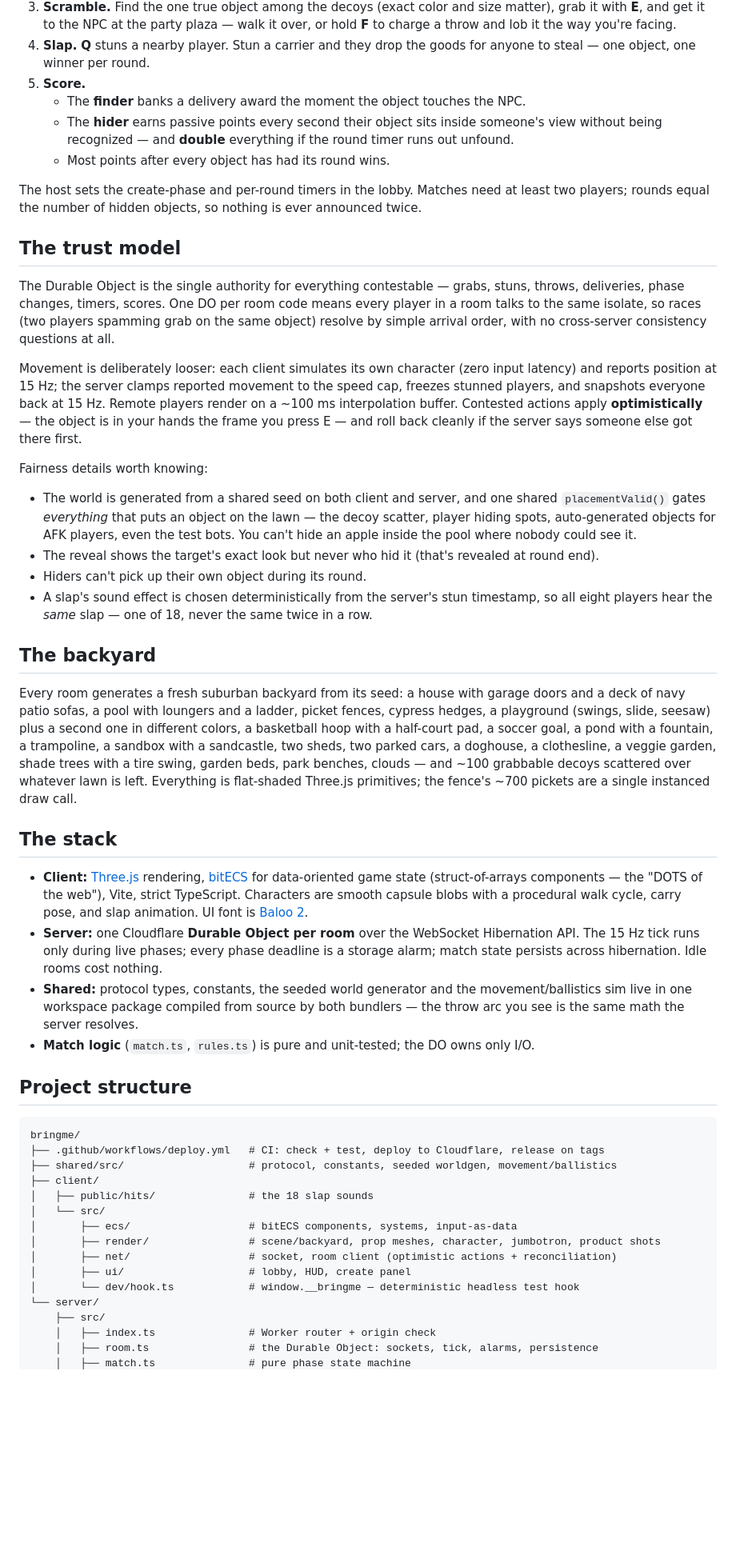
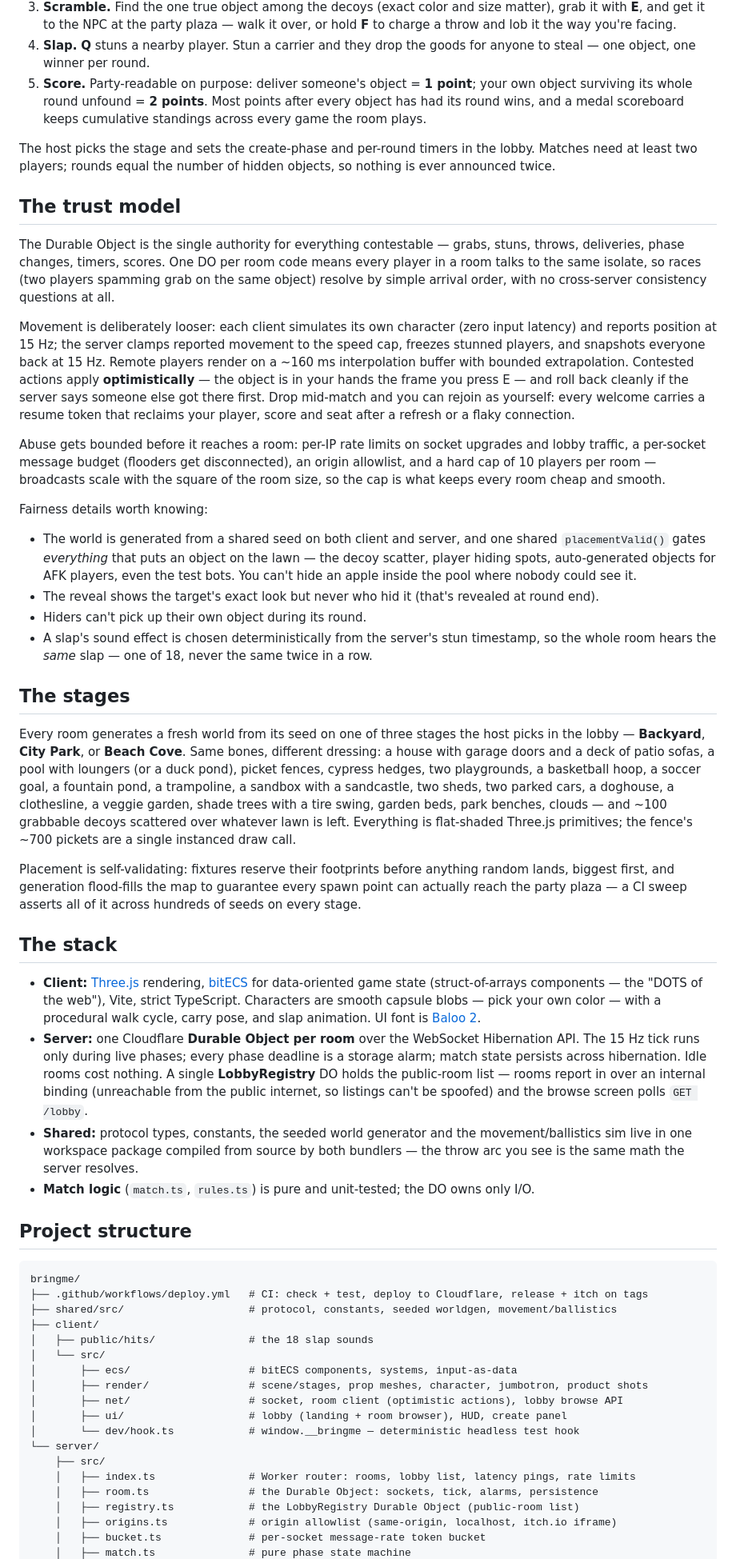
Before and after one commit to lebibin/bring-me, a Markdown page: README.md, the part around one of its changes. Shown at 80% size. GitHub-like rendering; blank space fills up the shorter version.

````diff
--- a/README.md
+++ b/README.md
@@ -28,14 +32,14 @@ the game is composed from primitives at runtime, and the entire world ships as a
    charge a throw and lob it the way you're facing.
 4. **Slap.** **Q** stuns a nearby player. Stun a carrier and they drop the goods for anyone to
    steal — one object, one winner per round.
-5. **Score.**
-   - The **finder** banks a delivery award the moment the object touches the NPC.
-   - The **hider** earns passive points every second their object sits inside someone's view
-     without being recognized — and **double** everything if the round timer runs out unfound.
-   - Most points after every object has had its round wins.
+5. **Score.** Party-readable on purpose: deliver someone's object = **1 point**; your own
+   object surviving its whole round unfound = **2 points**. Most points after every object has
+   had its round wins, and a medal scoreboard keeps cumulative standings across every game the
+   room plays.
 
-The host sets the create-phase and per-round timers in the lobby. Matches need at least two
-players; rounds equal the number of hidden objects, so nothing is ever announced twice.
+The host picks the stage and sets the create-phase and per-round timers in the lobby. Matches
+need at least two players; rounds equal the number of hidden objects, so nothing is ever
+announced twice.
 
 ## The trust model
 
@@ -46,9 +50,17 @@ simple arrival order, with no cross-server consistency questions at all.
 
 Movement is deliberately looser: each client simulates its own character (zero input latency)
 and reports position at 15 Hz; the server clamps reported movement to the speed cap, freezes
-stunned players, and snapshots everyone back at 15 Hz. Remote players render on a ~100 ms
-interpolation buffer. Contested actions apply **optimistically** — the object is in your hands
-the frame you press E — and roll back cleanly if the server says someone else got there first.
+stunned players, and snapshots everyone back at 15 Hz. Remote players render on a ~160 ms
+interpolation buffer with bounded extrapolation. Contested actions apply **optimistically** —
+the object is in your hands the frame you press E — and roll back cleanly if the server says
+someone else got there first. Drop mid-match and you can rejoin as yourself: every welcome
+carries a resume token that reclaims your player, score and seat after a refresh or a flaky
+connection.
+
+Abuse gets bounded before it reaches a room: per-IP rate limits on socket upgrades and lobby
+traffic, a per-socket message budget (flooders get disconnected), an origin allowlist, and a
+hard cap of 10 players per room — broadcasts scale with the square of the room size, so the
+cap is what keeps every room cheap and smooth.
 
 Fairness details worth knowing:
 
@@ -58,29 +70,36 @@ Fairness details worth knowing:
   hide an apple inside the pool where nobody could see it.
 - The reveal shows the target's exact look but never who hid it (that's revealed at round end).
 - Hiders can't pick up their own object during its round.
-- A slap's sound effect is chosen deterministically from the server's stun timestamp, so all
-  eight players hear the *same* slap — one of 18, never the same twice in a row.
+- A slap's sound effect is chosen deterministically from the server's stun timestamp, so the
+  whole room hears the *same* slap — one of 18, never the same twice in a row.
 
-## The backyard
+## The stages
 
-Every room generates a fresh suburban backyard from its seed: a house with garage doors and a
-deck of navy patio sofas, a pool with loungers and a ladder, picket fences, cypress hedges, a
-playground (swings, slide, seesaw) plus a second one in different colors, a basketball hoop
-with a half-court pad, a soccer goal, a pond with a fountain, a trampoline, a sandbox with a
-sandcastle, two sheds, two parked cars, a doghouse, a clothesline, a veggie garden, shade trees
-with a tire swing, garden beds, park benches, clouds — and ~100 grabbable decoys scattered over
-whatever lawn is left. Everything is flat-shaded Three.js primitives; the fence's ~700 pickets
-are a single instanced draw call.
+Every room generates a fresh world from its seed on one of three stages the host picks in the
+lobby — **Backyard**, **City Park**, or **Beach Cove**. Same bones, different dressing: a house
+with garage doors and a deck of patio sofas, a pool with loungers (or a duck pond), picket
+fences, cypress hedges, two playgrounds, a basketball hoop, a soccer goal, a fountain pond, a
+trampoline, a sandbox with a sandcastle, two sheds, two parked cars, a doghouse, a clothesline,
+a veggie garden, shade trees with a tire swing, garden beds, park benches, clouds — and ~100
+grabbable decoys scattered over whatever lawn is left. Everything is flat-shaded Three.js
+primitives; the fence's ~700 pickets are a single instanced draw call.
+
+Placement is self-validating: fixtures reserve their footprints before anything random lands,
+biggest first, and generation flood-fills the map to guarantee every spawn point can actually
+reach the party plaza — a CI sweep asserts all of it across hundreds of seeds on every stage.
 
 ## The stack
 
 - **Client:** [Three.js](https://threejs.org) rendering, [bitECS](https://github.com/NateTheGreatt/bitECS)
   for data-oriented game state (struct-of-arrays components — the "DOTS of the web"), Vite,
-  strict TypeScript. Characters are smooth capsule blobs with a procedural walk cycle, carry
-  pose, and slap animation. UI font is [Baloo 2](https://fonts.google.com/specimen/Baloo+2).
+  strict TypeScript. Characters are smooth capsule blobs — pick your own color — with a
+  procedural walk cycle, carry pose, and slap animation. UI font is
+  [Baloo 2](https://fonts.google.com/specimen/Baloo+2).
 - **Server:** one Cloudflare **Durable Object per room** over the WebSocket Hibernation API.
   The 15 Hz tick runs only during live phases; every phase deadline is a storage alarm; match
-  state persists across hibernation. Idle rooms cost nothing.
+  state persists across hibernation. Idle rooms cost nothing. A single **LobbyRegistry** DO
+  holds the public-room list — rooms report in over an internal binding (unreachable from the
+  public internet, so listings can't be spoofed) and the browse screen polls `GET /lobby`.
 - **Shared:** protocol types, constants, the seeded world generator and the movement/ballistics
   sim live in one workspace package compiled from source by both bundlers — the throw arc you
   see is the same math the server resolves.
@@ -90,18 +109,21 @@ are a single instanced draw call.
 
 ```
 bringme/
-├── .github/workflows/deploy.yml   # CI: check + test, deploy to Cloudflare, release on tags
+├── .github/workflows/deploy.yml   # CI: check + test, deploy to Cloudflare, release + itch on tags
 ├── shared/src/                    # protocol, constants, seeded worldgen, movement/ballistics
 ├── client/
 │   ├── public/hits/               # the 18 slap sounds
 │   └── src/
 │       ├── ecs/                   # bitECS components, systems, input-as-data
-│       ├── render/                # scene/backyard, prop meshes, character, jumbotron, product shots
-│       ├── net/                   # socket, room client (optimistic actions + reconciliation)
-│       ├── ui/                    # lobby, HUD, create panel
+│       ├── render/                # scene/stages, prop meshes, character, jumbotron, product shots
+│       ├── net/                   # socket, room client (optimistic actions), lobby browse API
+│       ├── ui/                    # lobby (landing + room browser), HUD, create panel
 │       └── dev/hook.ts            # window.__bringme — deterministic headless test hook
 └── server/
     ├── src/
-    │   ├── index.ts               # Worker router + origin check
+    │   ├── index.ts               # Worker router: rooms, lobby list, latency pings, rate limits
     │   ├── room.ts                # the Durable Object: sockets, tick, alarms, persistence
+    │   ├── registry.ts            # the LobbyRegistry Durable Object (public-room list)
+    │   ├── origins.ts             # origin allowlist (same-origin, localhost, itch.io iframe)
+    │   ├── bucket.ts              # per-socket message-rate token bucket
     │   ├── match.ts               # pure phase state machine
````
Also changed, not shown: other parts of README.md (+43 -24 lines).
